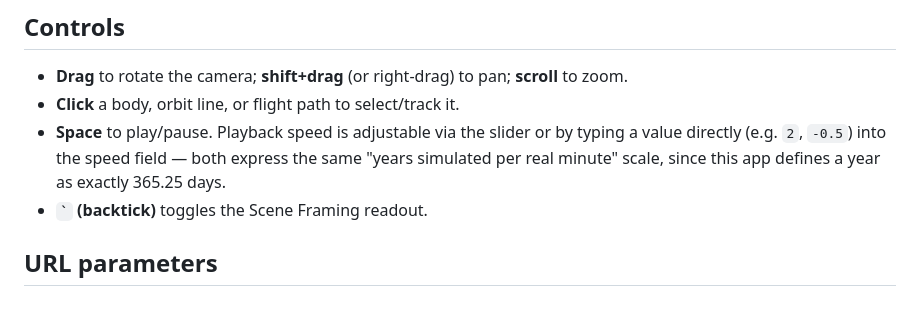
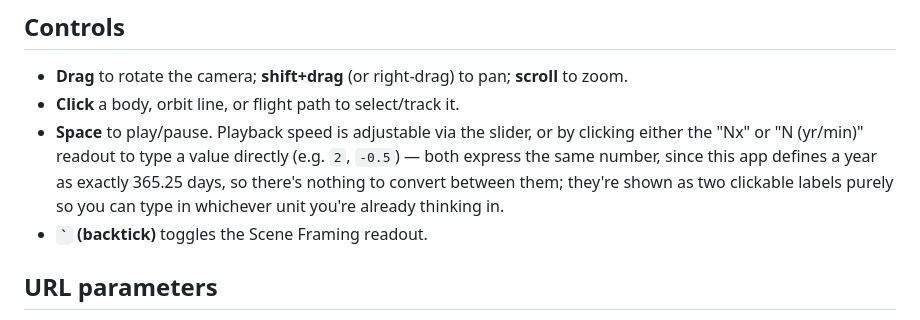
Before and after one commit to EzraCc/solar-system-simulator, a Markdown page: README.md, the part around the change. Rendered like a GitHub page.

Commit message:
Update README's speed-control description for the new click-to-edit chips
Co-Authored-By: Claude Sonnet 5 <noreply@anthropic.com>

```diff
--- a/README.md
+++ b/README.md
@@ -61,10 +61,12 @@ reasons.
 - **Drag** to rotate the camera; **shift+drag** (or right-drag) to pan;
   **scroll** to zoom.
 - **Click** a body, orbit line, or flight path to select/track it.
-- **Space** to play/pause. Playback speed is adjustable via the slider or
-  by typing a value directly (e.g. `2`, `-0.5`) into the speed field —
-  both express the same "years simulated per real minute" scale, since
-  this app defines a year as exactly 365.25 days.
+- **Space** to play/pause. Playback speed is adjustable via the slider, or
+  by clicking either the "Nx" or "N (yr/min)" readout to type a value
+  directly (e.g. `2`, `-0.5`) — both express the same number, since this
+  app defines a year as exactly 365.25 days, so there's nothing to convert
+  between them; they're shown as two clickable labels purely so you can
+  type in whichever unit you're already thinking in.
 - **`` ` `` (backtick)** toggles the Scene Framing readout.
 
 ## URL parameters
```
